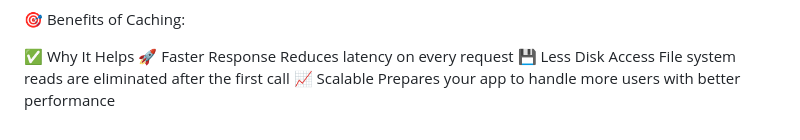
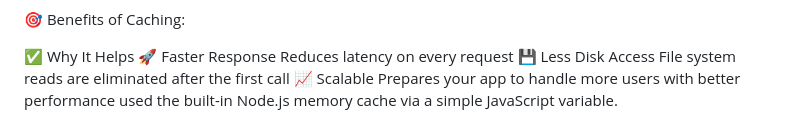
Before and after one commit to Sunnilu/Let-s-make-music, a Markdown page: README.md, the part around the change. Rendered like a GitHub page.

Commit message:
used the Node.js to cache

```diff
--- a/README.md
+++ b/README.md
@@ -115,3 +115,4 @@ Reading from memory is much faster than reading from the file system.
 🚀 Faster Response Reduces latency on every request
 💾 Less Disk Access File system reads are eliminated after the first call
 📈 Scalable Prepares your app to handle more users with better performance
+used the built-in Node.js memory cache via a simple JavaScript variable.
```
